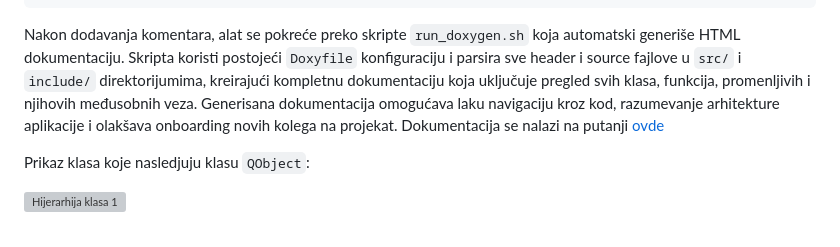
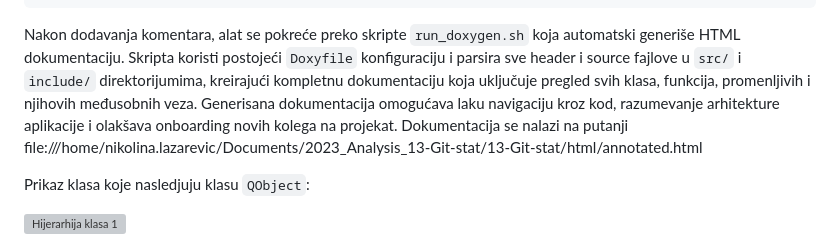
Before and after one commit to MATF-Software-Verification/2023_Analysis_13-Git-stat, a Markdown page: ProjectAnalysisReport.md, the part around the change. Drawn GitHub-style; grey boxes are pictures that could not be loaded.

````diff
--- a/ProjectAnalysisReport.md
+++ b/ProjectAnalysisReport.md
@@ -101,7 +101,7 @@ Primer dodanih komentara:
 class Repo {
 ```
 
-Nakon dodavanja komentara, alat se pokreće preko skripte `run_doxygen.sh` koja automatski generiše HTML dokumentaciju. Skripta koristi postojeći `Doxyfile` konfiguraciju i parsira sve header i source fajlove u `src/` i `include/` direktorijumima, kreirajući kompletnu dokumentaciju koja uključuje pregled svih klasa, funkcija, promenljivih i njihovih međusobnih veza. Generisana dokumentacija omogućava laku navigaciju kroz kod, razumevanje arhitekture aplikacije i olakšava onboarding novih kolega na projekat. Dokumentacija se nalazi na putanji [ovde](file:///home/nikolina.lazarevic/Documents/2023_Analysis_13-Git-stat/13-Git-stat/html/annotated.html)
+Nakon dodavanja komentara, alat se pokreće preko skripte `run_doxygen.sh` koja automatski generiše HTML dokumentaciju. Skripta koristi postojeći `Doxyfile` konfiguraciju i parsira sve header i source fajlove u `src/` i `include/` direktorijumima, kreirajući kompletnu dokumentaciju koja uključuje pregled svih klasa, funkcija, promenljivih i njihovih međusobnih veza. Generisana dokumentacija omogućava laku navigaciju kroz kod, razumevanje arhitekture aplikacije i olakšava onboarding novih kolega na projekat. Dokumentacija se nalazi na putanji file:///home/nikolina.lazarevic/Documents/2023_Analysis_13-Git-stat/13-Git-stat/html/annotated.html
 
 Prikaz klasa koje nasledjuju klasu `QObject`:
 
````
